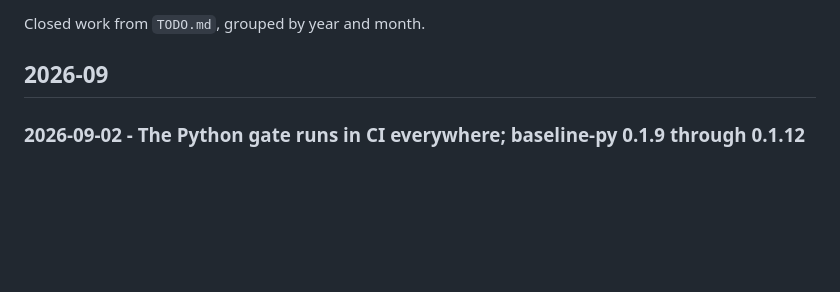
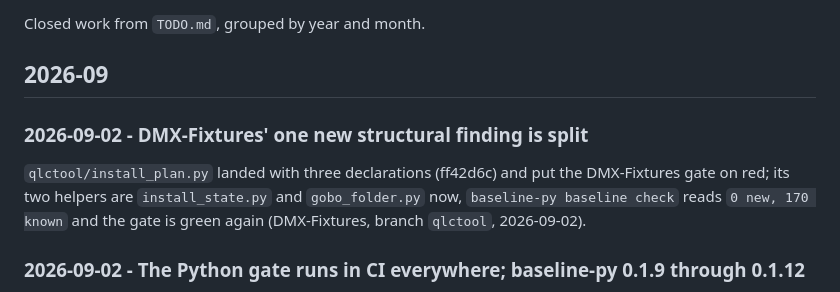
Before and after one commit to BusiRocket/baseline, a Markdown page: TODO_LOG.md, the part around the change. GitHub-like rendering; blank space fills up the shorter version.

```diff
--- a/TODO_LOG.md
+++ b/TODO_LOG.md
@@ -3,6 +3,13 @@
 Closed work from `TODO.md`, grouped by year and month.
 
 ## 2026-09
+
+### 2026-09-02 - DMX-Fixtures' one new structural finding is split
+
+`qlctool/install_plan.py` landed with three declarations (ff42d6c) and put the
+DMX-Fixtures gate on red; its two helpers are `install_state.py` and
+`gobo_folder.py` now, `baseline-py baseline check` reads `0 new, 170 known` and
+the gate is green again (DMX-Fixtures, branch `qlctool`, 2026-09-02).
 
 ### 2026-09-02 - The Python gate runs in CI everywhere; baseline-py 0.1.9 through 0.1.12
 
```
Also changed, not shown: TODO.md (+20 -5 lines).
